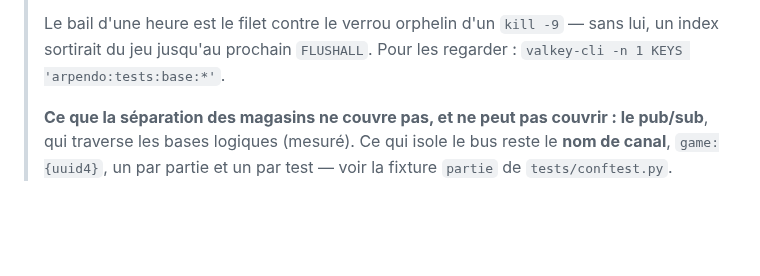
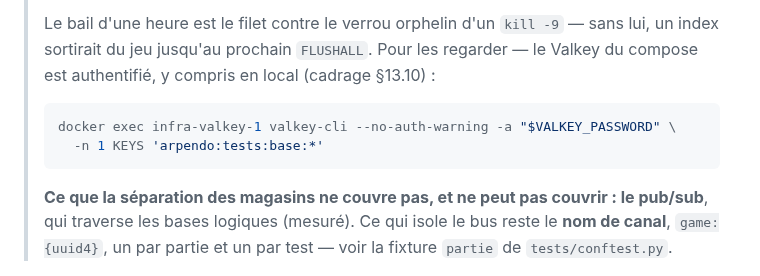
Before and after one commit to plecart/Arpendo, a Markdown page: api/README.md, the part around the change. GitHub-like rendering; blank space fills up the shorter version.

Commit message:
docs(api): authentifie la commande d'inspection des verrous de test

````diff
--- a/api/README.md
+++ b/api/README.md
@@ -129,8 +129,13 @@ et les variables du job qui jouent ce rôle — le même code, sans `.env`.
 > L'index obtenu est vidé (`FLUSHDB`) à la prise : ce qu'il contenait appartenait à une suite tuée.
 >
 > Le bail d'une heure est le filet contre le verrou orphelin d'un `kill -9` — sans lui, un index
-> sortirait du jeu jusqu'au prochain `FLUSHALL`. Pour les regarder :
-> `valkey-cli -n 1 KEYS 'arpendo:tests:base:*'`.
+> sortirait du jeu jusqu'au prochain `FLUSHALL`. Pour les regarder — le Valkey du compose est
+> authentifié, y compris en local (cadrage §13.10) :
+>
+> ```sh
+> docker exec infra-valkey-1 valkey-cli --no-auth-warning -a "$VALKEY_PASSWORD" \
+>   -n 1 KEYS 'arpendo:tests:base:*'
+> ```
 >
 > **Ce que la séparation des magasins ne couvre pas, et ne peut pas couvrir : le pub/sub**, qui
 > traverse les bases logiques (mesuré). Ce qui isole le bus reste le **nom de canal**, `game:{uuid4}`,
````
